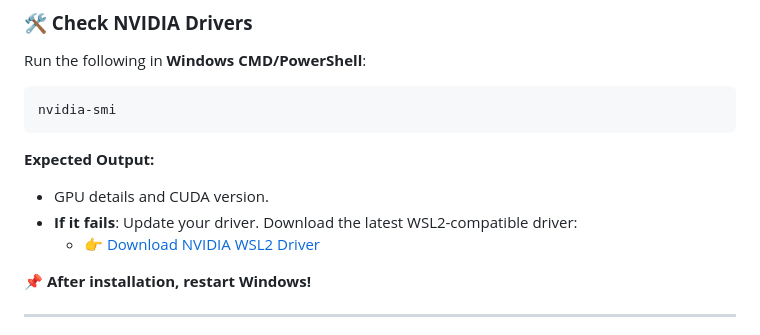
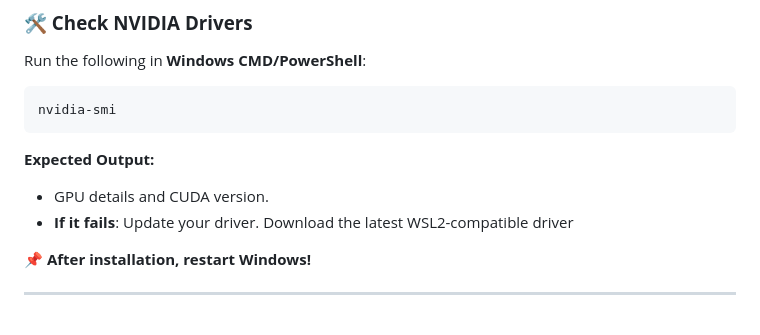
Before and after one commit to southern-cross-ai/JoeyLLM, a Markdown page: Troubleshooting/Create_Container.md, the part around the change. Rendered like a GitHub page.

````diff
--- a/Troubleshooting/Create_Container.md
+++ b/Troubleshooting/Create_Container.md
@@ -36,8 +36,7 @@ nvidia-smi
 ```
 **Expected Output:**
 - GPU details and CUDA version.
-- **If it fails**: Update your driver. Download the latest WSL2-compatible driver:
-  - 👉 [Download NVIDIA WSL2 Driver](https://developer.nvidia.com/cuda/wsl/download)
+- **If it fails**: Update your driver. Download the latest WSL2-compatible driver
 
 📌 **After installation, restart Windows!**
 
````
